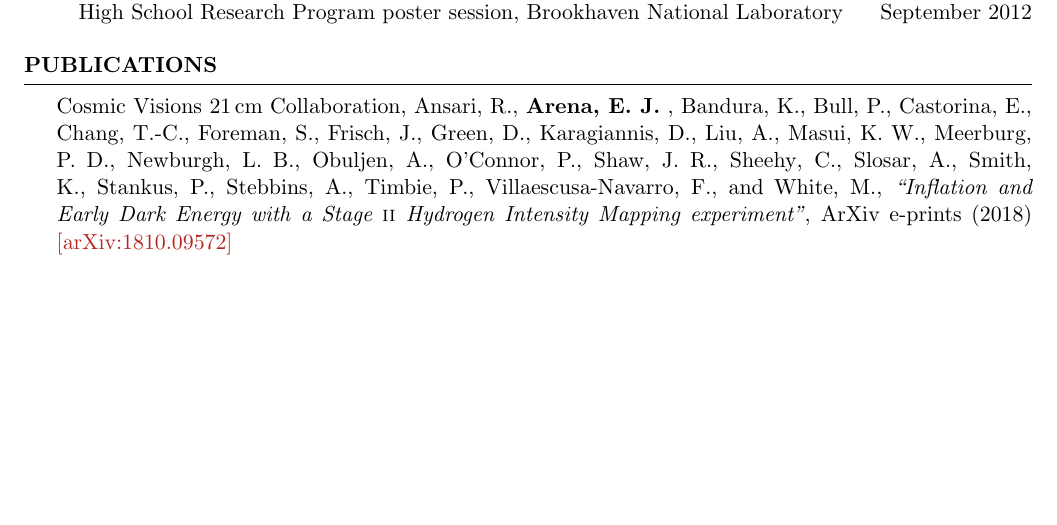
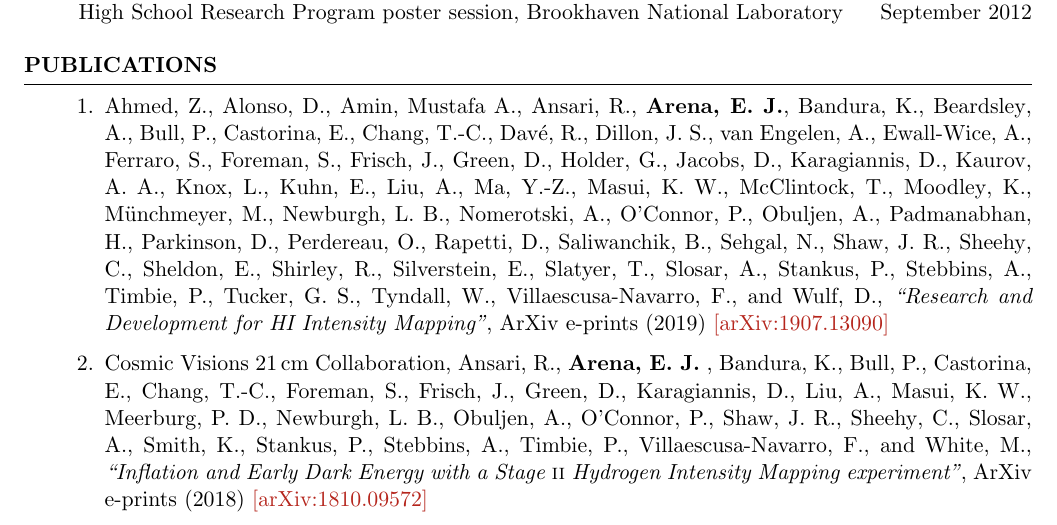
Before and after one commit to evanjarena/evanjarena.github.io, a LaTeX CV (CV/CV.tex): part of page 2 of 2, cut so that both start at the same text, the shorter picture padded with empty space. Compiled offline with pdfLaTeX.

Commit message:
add arXiv:1907.13090 to CV

```diff
--- a/CV/CV.tex
+++ b/CV/CV.tex
@@ -179,7 +179,30 @@ Study of the second-order weak gravitational lensing effect known as Flexion.
 
 \begin{rSection}{Publications}
 
-{Cosmic Visions 21$\,$cm Collaboration}, {Ansari}, R., \textbf{{Arena}, E.~J.} ,
+\begin{enumerate}
+\item {Ahmed}, Z., {Alonso}, D., {Amin}, Mustafa A.,
+         {Ansari}, R., \textbf{{Arena}, E.~J.}, {Bandura}, K.,
+         {Beardsley}, A., {Bull}, P., {Castorina}, E.,
+         {Chang}, T.-C., {Dav{\'e}}, R., {Dillon}, J.~S.,
+         {van Engelen}, A., {Ewall-Wice}, A., {Ferraro}, S.,
+         {Foreman}, S., {Frisch}, J., {Green}, D.,
+         {Holder}, G., {Jacobs}, D., {Karagiannis}, D.,
+         {Kaurov}, A.~A., {Knox}, L., {Kuhn}, E.,
+         {Liu}, A., {Ma}, Y.-Z., {Masui}, K.~W.,
+         {McClintock}, T., {Moodley}, K.,
+         {M{\"u}nchmeyer}, M., {Newburgh}, L.~B.,
+         {Nomerotski}, A., {O'Connor}, P., {Obuljen}, A.,
+         {Padmanabhan}, H., {Parkinson}, D., {Perdereau}, O.,
+         {Rapetti}, D., {Saliwanchik}, B., {Sehgal}, N.,
+         {Shaw}, J.~R., {Sheehy}, C., {Sheldon}, E.,
+         {Shirley}, R., {Silverstein}, E., {Slatyer}, T.,
+         {Slosar}, A., {Stankus}, P., {Stebbins}, A.,
+         {Timbie}, P., {Tucker}, G.~S., {Tyndall}, W.,
+         {Villaescusa-Navarro}, F., and {Wulf}, D.,
+\textit{``Research and Development for HI Intensity Mapping''}, ArXiv e-prints (2019) \href{https://arxiv.org/abs/1907.13090}{[arXiv:1907.13090]}
+
+
+\item {Cosmic Visions 21$\,$cm Collaboration}, {Ansari}, R., \textbf{{Arena}, E.~J.} ,
 	{Bandura}, K., {Bull}, P., {Castorina}, E., {Chang}, T.-C.,
 	{Foreman}, S., {Frisch}, J., {Green}, D., {Karagiannis}, D.,
 	{Liu}, A., {Masui}, K.~W., {Meerburg}, P.~D., {Newburgh}, L.~B.,
```
Also changed, not shown: CV/CV.bbl (deleted), CV/CV.pdf, CV/CV.tex (2 more changed lines), 2 other files.
